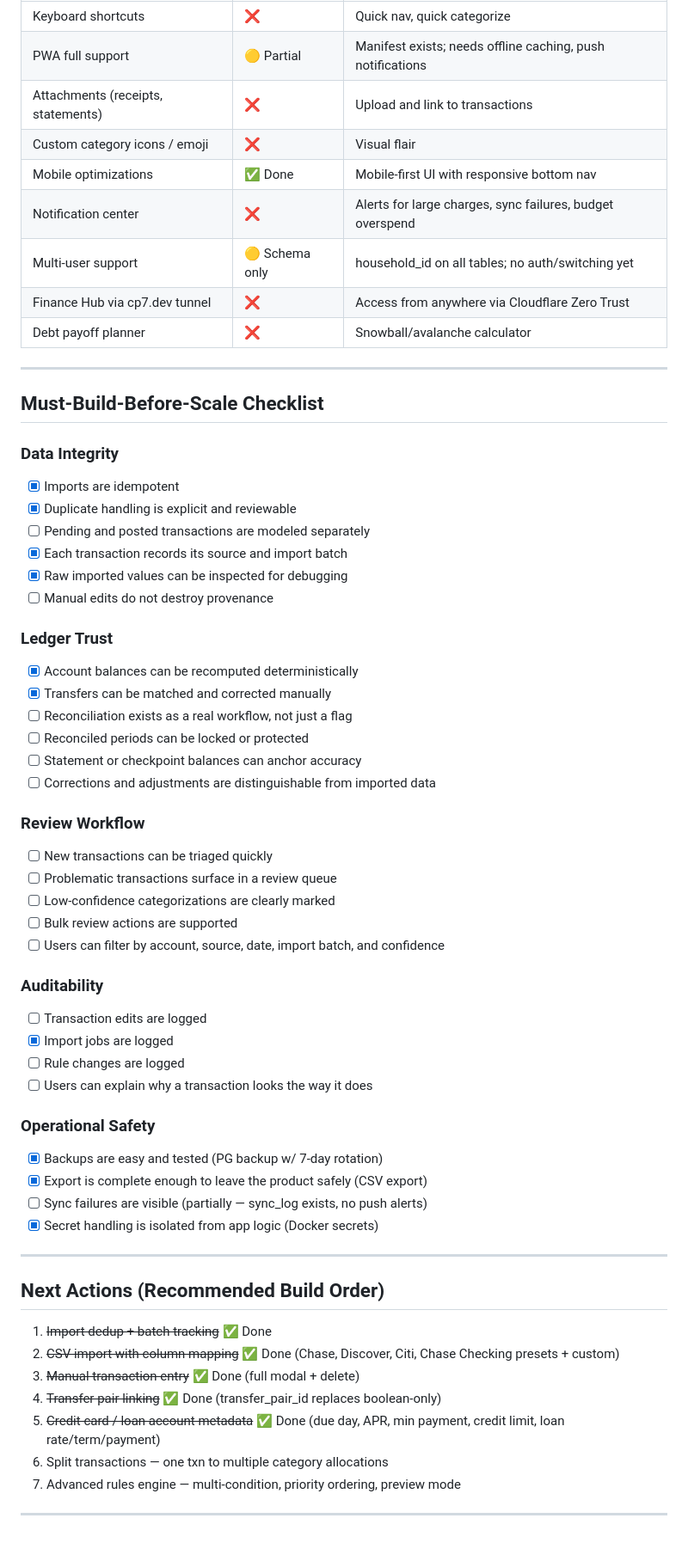
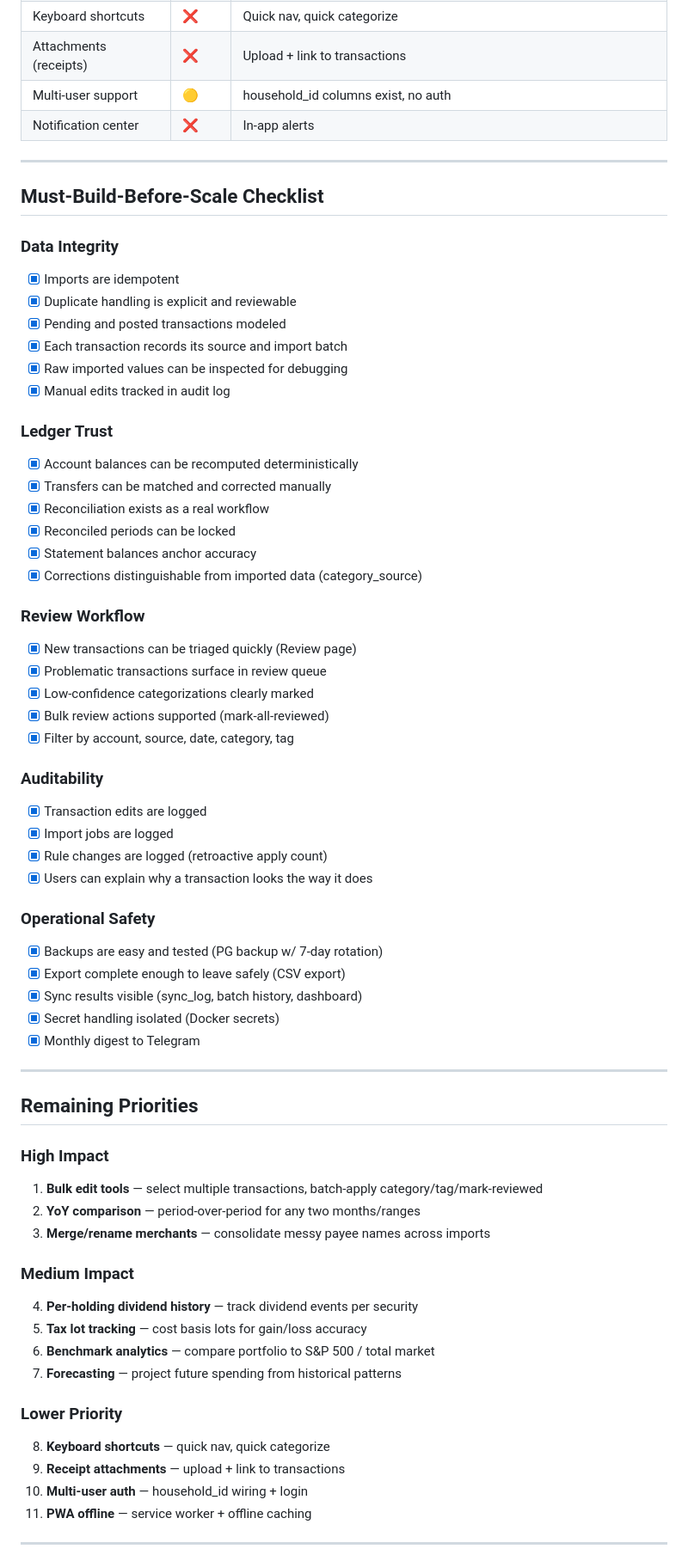
Before and after one commit to ratpackcp7/finance-hub-v2, a Markdown page: ROADMAP.md, the part around one of its changes. Shown at 86% size. Drawn GitHub-style.

```diff
--- a/ROADMAP.md
+++ b/ROADMAP.md
@@ -172,12 +99,7 @@ The original plan prioritized by **user-visible features** (manual entry, splits
 | Keyboard shortcuts | ❌ | Quick nav, quick categorize |
-| PWA full support | 🟡 Partial | Manifest exists; needs offline caching, push notifications |
-| Attachments (receipts, statements) | ❌ | Upload and link to transactions |
-| Custom category icons / emoji | ❌ | Visual flair |
-| Mobile optimizations | ✅ Done | Mobile-first UI with responsive bottom nav |
-| Notification center | ❌ | Alerts for large charges, sync failures, budget overspend |
-| Multi-user support | 🟡 Schema only | household_id on all tables; no auth/switching yet |
-| Finance Hub via cp7.dev tunnel | ❌ | Access from anywhere via Cloudflare Zero Trust |
-| Debt payoff planner | ❌ | Snowball/avalanche calculator |
+| Attachments (receipts) | ❌ | Upload + link to transactions |
+| Multi-user support | 🟡 | household_id columns exist, no auth |
+| Notification center | ❌ | In-app alerts |
 
 ---
 
@@ -186,49 +108,59 @@ The original plan prioritized by **user-visible features** (manual entry, splits
 ### Data Integrity
 - [x] Imports are idempotent
 - [x] Duplicate handling is explicit and reviewable
-- [ ] Pending and posted transactions are modeled separately
+- [x] Pending and posted transactions modeled
 - [x] Each transaction records its source and import batch
 - [x] Raw imported values can be inspected for debugging
-- [ ] Manual edits do not destroy provenance
+- [x] Manual edits tracked in audit log
 
 ### Ledger Trust
 - [x] Account balances can be recomputed deterministically
 - [x] Transfers can be matched and corrected manually
-- [ ] Reconciliation exists as a real workflow, not just a flag
-- [ ] Reconciled periods can be locked or protected
-- [ ] Statement or checkpoint balances can anchor accuracy
-- [ ] Corrections and adjustments are distinguishable from imported data
+- [x] Reconciliation exists as a real workflow
+- [x] Reconciled periods can be locked
+- [x] Statement balances anchor accuracy
+- [x] Corrections distinguishable from imported data (category_source)
 
 ### Review Workflow
-- [ ] New transactions can be triaged quickly
-- [ ] Problematic transactions surface in a review queue
-- [ ] Low-confidence categorizations are clearly marked
-- [ ] Bulk review actions are supported
-- [ ] Users can filter by account, source, date, import batch, and confidence
+- [x] New transactions can be triaged quickly (Review page)
+- [x] Problematic transactions surface in review queue
+- [x] Low-confidence categorizations clearly marked
+- [x] Bulk review actions supported (mark-all-reviewed)
+- [x] Filter by account, source, date, category, tag
 
 ### Auditability
-- [ ] Transaction edits are logged
+- [x] Transaction edits are logged
 - [x] Import jobs are logged
-- [ ] Rule changes are logged
-- [ ] Users can explain why a transaction looks the way it does
+- [x] Rule changes are logged (retroactive apply count)
+- [x] Users can explain why a transaction looks the way it does
 
 ### Operational Safety
 - [x] Backups are easy and tested (PG backup w/ 7-day rotation)
-- [x] Export is complete enough to leave the product safely (CSV export)
-- [ ] Sync failures are visible (partially — sync_log exists, no push alerts)
-- [x] Secret handling is isolated from app logic (Docker secrets)
+- [x] Export complete enough to leave safely (CSV export)
+- [x] Sync results visible (sync_log, batch history, dashboard)
+- [x] Secret handling isolated (Docker secrets)
+- [x] Monthly digest to Telegram
 
 ---
 
-## Next Actions (Recommended Build Order)
+## Remaining Priorities
 
-1. ~~Import dedup + batch tracking~~ ✅ Done
-2. ~~CSV import with column mapping~~ ✅ Done (Chase, Discover, Citi, Chase Checking presets + custom)
-3. ~~Manual transaction entry~~ ✅ Done (full modal + delete)
-4. ~~Transfer pair linking~~ ✅ Done (transfer_pair_id replaces boolean-only)
-5. ~~Credit card / loan account metadata~~ ✅ Done (due day, APR, min payment, credit limit, loan rate/term/payment)
-5. Split transactions — one txn to multiple category allocations
-6. Advanced rules engine — multi-condition, priority ordering, preview mode
+### High Impact
+1. **Bulk edit tools** — select multiple transactions, batch-apply category/tag/mark-reviewed
+2. **YoY comparison** — period-over-period for any two months/ranges
+3. **Merge/rename merchants** — consolidate messy payee names across imports
+
+### Medium Impact
+4. **Per-holding dividend history** — track dividend events per security
+5. **Tax lot tracking** — cost basis lots for gain/loss accuracy
+6. **Benchmark analytics** — compare portfolio to S&P 500 / total market
+7. **Forecasting** — project future spending from historical patterns
+
+### Lower Priority
+8. **Keyboard shortcuts** — quick nav, quick categorize
+9. **Receipt attachments** — upload + link to transactions
+10. **Multi-user auth** — household_id wiring + login
+11. **PWA offline** — service worker + offline caching
 
 ---
 
```
Also changed, not shown: other parts of ROADMAP.md (+61 -158 lines).
